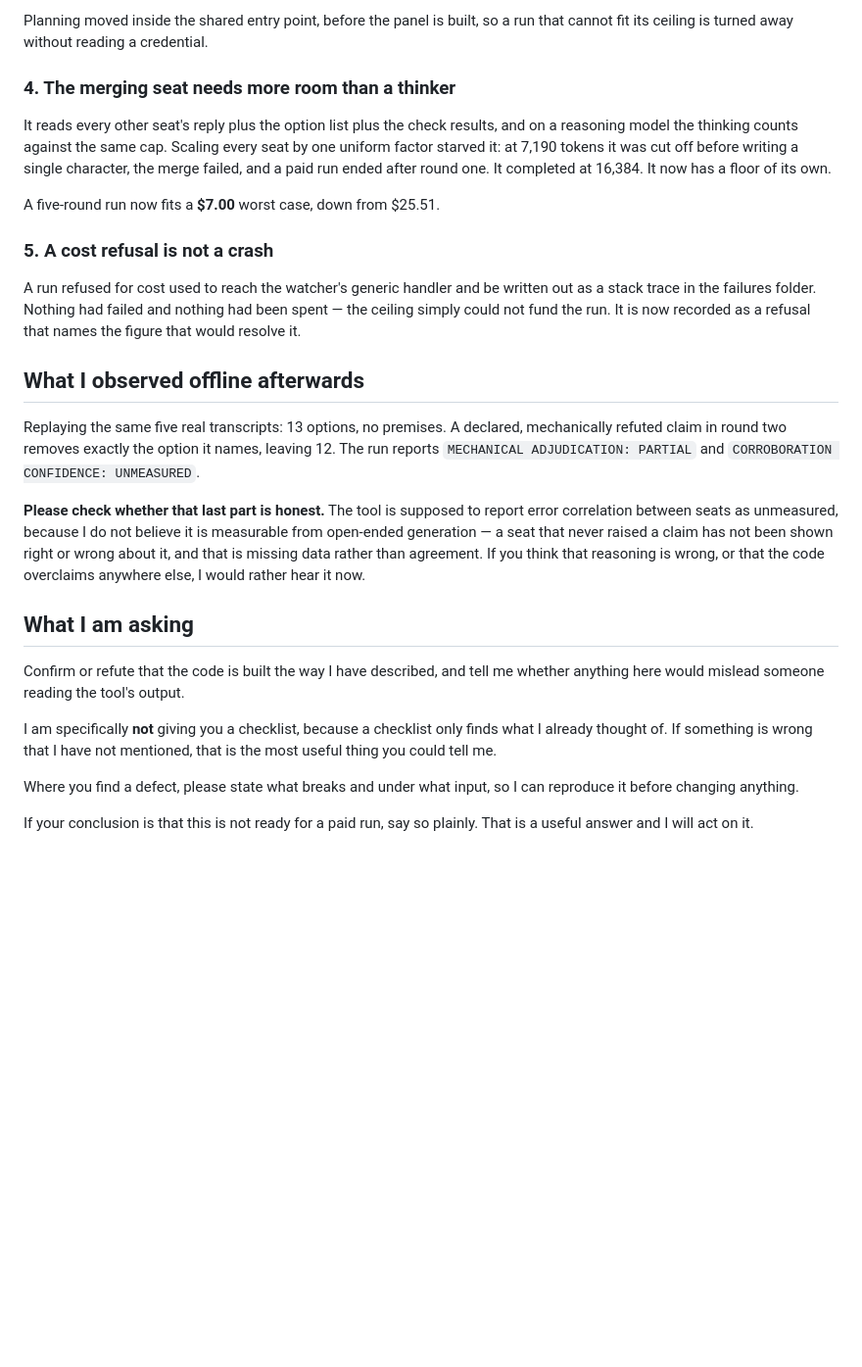
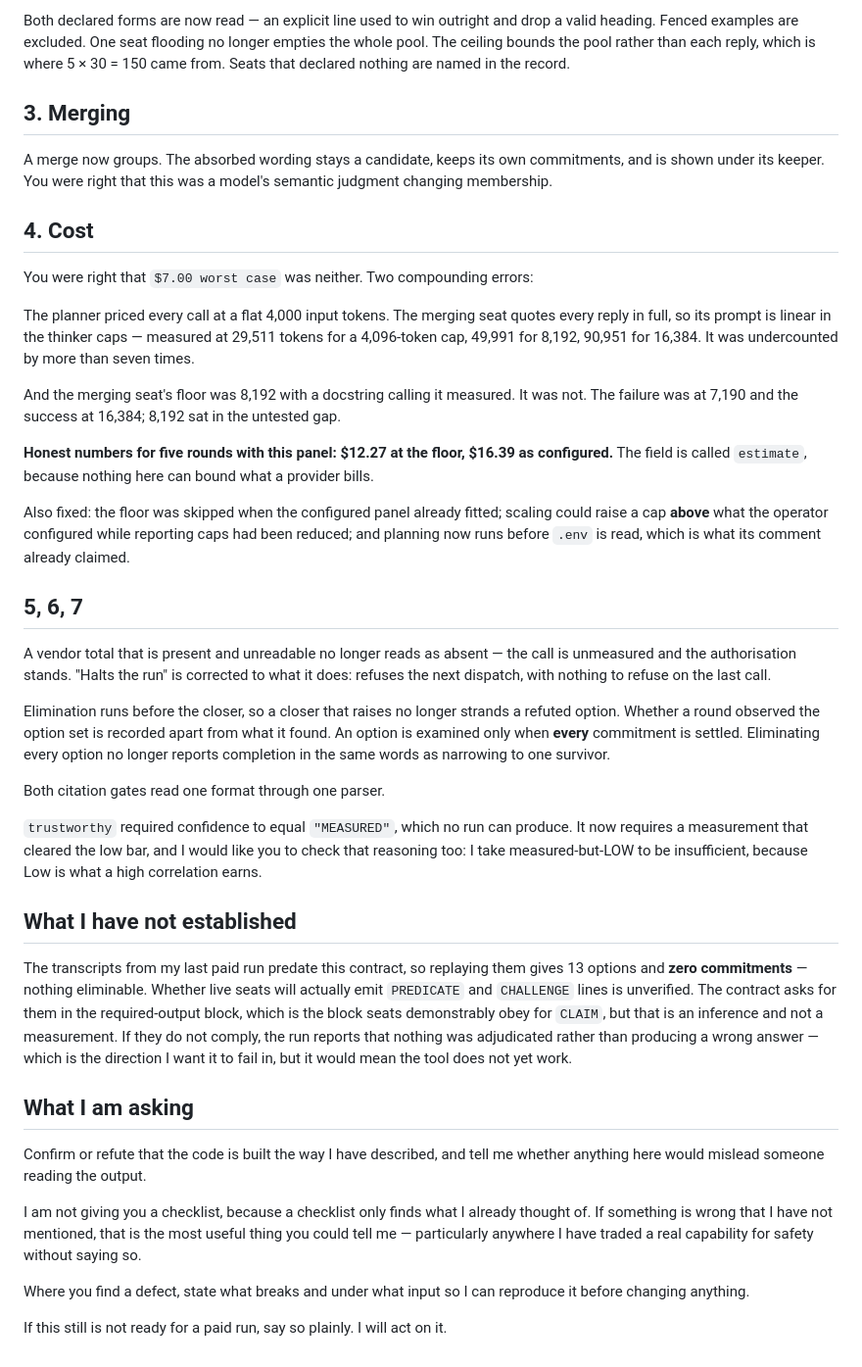
Before and after one commit to DrewCisco16/forge-talent-connections, a Markdown page: adjudication/CODEX-VERIFY.md, the part around one of its changes. Shown at 98% size. Drawn GitHub-style; blank space fills up the shorter version.

Commit message:
verifier brief for the typed-commitment rebuild
Co-Authored-By: Claude Opus 5 (1M context) <noreply@anthropic.com>

```diff
--- a/adjudication/CODEX-VERIFY.md
+++ b/adjudication/CODEX-VERIFY.md
@@ -110,49 +91,80 @@ for the rounds already completed.
 
-Planning moved inside the shared entry point, before the panel is built, so a
-run that cannot fit its ceiling is turned away without reading a credential.
+Both declared forms are now read — an explicit line used to win outright and
+drop a valid heading. Fenced examples are excluded. One seat flooding no
+longer empties the whole pool. The ceiling bounds the pool rather than each
+reply, which is where 5 × 30 = 150 came from. Seats that declared nothing are
+named in the record.
 
-### 4. The merging seat needs more room than a thinker
+## 3. Merging
 
-It reads every other seat's reply plus the option list plus the check results,
-and on a reasoning model the thinking counts against the same cap. Scaling
-every seat by one uniform factor starved it: at 7,190 tokens it was cut off
-before writing a single character, the merge failed, and a paid run ended
-after round one. It completed at 16,384. It now has a floor of its own.
+A merge now groups. The absorbed wording stays a candidate, keeps its own
+commitments, and is shown under its keeper. You were right that this was a
+model's semantic judgment changing membership.
 
-A five-round run now fits a **$7.00** worst case, down from $25.51.
+## 4. Cost
 
-### 5. A cost refusal is not a crash
+You were right that `$7.00 worst case` was neither. Two compounding errors:
 
-A run refused for cost used to reach the watcher's generic handler and be
-written out as a stack trace in the failures folder. Nothing had failed and
-nothing had been spent — the ceiling simply could not fund the run. It is now
-recorded as a refusal that names the figure that would resolve it.
+The planner priced every call at a flat 4,000 input tokens. The merging seat
+quotes every reply in full, so its prompt is linear in the thinker caps —
+measured at 29,511 tokens for a 4,096-token cap, 49,991 for 8,192, 90,951 for
+16,384. It was undercounted by more than seven times.
 
-## What I observed offline afterwards
+And the merging seat's floor was 8,192 with a docstring calling it measured.
+It was not. The failure was at 7,190 and the success at 16,384; 8,192 sat in
+the untested gap.
 
-Replaying the same five real transcripts: 13 options, no premises. A declared,
-mechanically refuted claim in round two removes exactly the option it names,
-leaving 12. The run reports `MECHANICAL ADJUDICATION: PARTIAL` and
-`CORROBORATION CONFIDENCE: UNMEASURED`.
+**Honest numbers for five rounds with this panel: $12.27 at the floor, $16.39
+as configured.** The field is called `estimate`, because nothing here can
+bound what a provider bills.
 
-**Please check whether that last part is honest.** The tool is supposed to
-report error correlation between seats as unmeasured, because I do not believe
-it is measurable from open-ended generation — a seat that never raised a claim
-has not been shown right or wrong about it, and that is missing data rather
-than agreement. If you think that reasoning is wrong, or that the code
-overclaims anywhere else, I would rather hear it now.
+Also fixed: the floor was skipped when the configured panel already fitted;
+scaling could raise a cap **above** what the operator configured while
+reporting caps had been reduced; and planning now runs before `.env` is read,
+which is what its comment already claimed.
+
+## 5, 6, 7
+
+A vendor total that is present and unreadable no longer reads as absent — the
+call is unmeasured and the authorisation stands. "Halts the run" is corrected
+to what it does: refuses the next dispatch, with nothing to refuse on the last
+call.
+
+Elimination runs before the closer, so a closer that raises no longer strands
+a refuted option. Whether a round observed the option set is recorded apart
+from what it found. An option is examined only when **every** commitment is
+settled. Eliminating every option no longer reports completion in the same
+words as narrowing to one survivor.
+
+Both citation gates read one format through one parser.
+
+`trustworthy` required confidence to equal `"MEASURED"`, which no run can
+produce. It now requires a measurement that cleared the low bar, and I would
+like you to check that reasoning too: I take measured-but-LOW to be
+insufficient, because Low is what a high correlation earns.
+
+## What I have not established
+
+The transcripts from my last paid run predate this contract, so replaying them
+gives 13 options and **zero commitments** — nothing eliminable. Whether live
+seats will actually emit `PREDICATE` and `CHALLENGE` lines is unverified. The
+contract asks for them in the required-output block, which is the block seats
+demonstrably obey for `CLAIM`, but that is an inference and not a measurement.
+If they do not comply, the run reports that nothing was adjudicated rather
+than producing a wrong answer — which is the direction I want it to fail in,
+but it would mean the tool does not yet work.
 
 ## What I am asking
 
 Confirm or refute that the code is built the way I have described, and tell me
-whether anything here would mislead someone reading the tool's output.
+whether anything here would mislead someone reading the output.
 
-I am specifically **not** giving you a checklist, because a checklist only
-finds what I already thought of. If something is wrong that I have not
-mentioned, that is the most useful thing you could tell me.
+I am not giving you a checklist, because a checklist only finds what I already
+thought of. If something is wrong that I have not mentioned, that is the most
+useful thing you could tell me — particularly anywhere I have traded a real
+capability for safety without saying so.
 
-Where you find a defect, please state what breaks and under what input, so I
-can reproduce it before changing anything.
+Where you find a defect, state what breaks and under what input so I can
+reproduce it before changing anything.
 
-If your conclusion is that this is not ready for a paid run, say so plainly.
-That is a useful answer and I will act on it.
+If this still is not ready for a paid run, say so plainly. I will act on it.
```
Also changed, not shown: other parts of adjudication/CODEX-VERIFY.md (+59 -78 lines).
